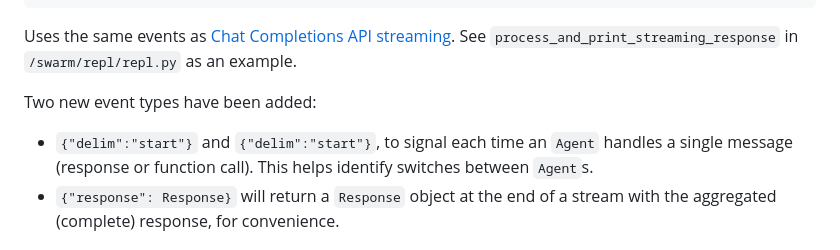
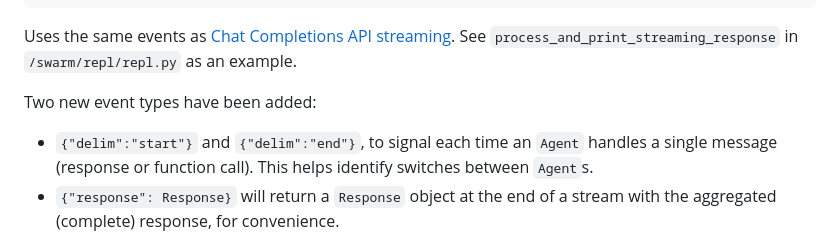
Before and after one commit to openai/swarm, a Markdown page: README.md, the part around the change. GitHub-like rendering.

Commit message:
fix: readme typo

```diff
--- a/README.md
+++ b/README.md
@@ -322,7 +322,7 @@ Uses the same events as [Chat Completions API streaming](https://platform.openai
 
 Two new event types have been added:
 
-- `{"delim":"start"}` and `{"delim":"start"}`, to signal each time an `Agent` handles a single message (response or function call). This helps identify switches between `Agent`s.
+- `{"delim":"start"}` and `{"delim":"end"}`, to signal each time an `Agent` handles a single message (response or function call). This helps identify switches between `Agent`s.
 - `{"response": Response}` will return a `Response` object at the end of a stream with the aggregated (complete) response, for convenience.
 
 # Evaluations
```
